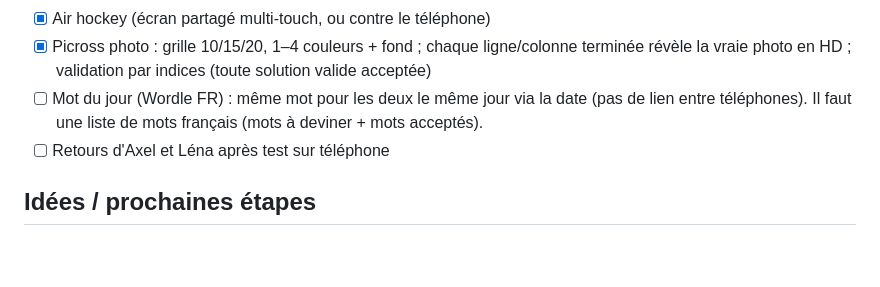
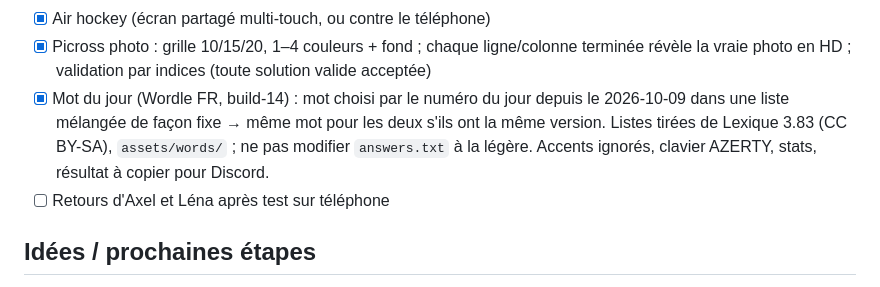
Before and after one commit to Axel-Bourgeon/axel-et-lena, a Markdown page: PROGRESSION.md, the part around the change. Rendered like a GitHub page; blank space fills up the shorter version.

Commit message:
Tracker: Mot du jour done
Co-Authored-By: Claude Opus 5.5 <noreply@anthropic.com>

```diff
--- a/PROGRESSION.md
+++ b/PROGRESSION.md
@@ -50,7 +50,7 @@ Dernière mise à jour : 2026-10-08
 - [x] Taquin photo (3×3 à 5×5)
 - [x] Air hockey (écran partagé multi-touch, ou contre le téléphone)
 - [x] Picross photo : grille 10/15/20, 1–4 couleurs + fond ; chaque ligne/colonne terminée révèle la vraie photo en HD ; validation par indices (toute solution valide acceptée)
-- [ ] Mot du jour (Wordle FR) : même mot pour les deux le même jour via la date (pas de lien entre téléphones). Il faut une liste de mots français (mots à deviner + mots acceptés).
+- [x] Mot du jour (Wordle FR, build-14) : mot choisi par le numéro du jour depuis le 2026-10-09 dans une liste mélangée de façon fixe → même mot pour les deux s'ils ont la même version. Listes tirées de Lexique 3.83 (CC BY-SA), `assets/words/` ; ne pas modifier `answers.txt` à la légère. Accents ignorés, clavier AZERTY, stats, résultat à copier pour Discord.
 - [ ] Retours d'Axel et Léna après test sur téléphone
 
 ## Idées / prochaines étapes
```
